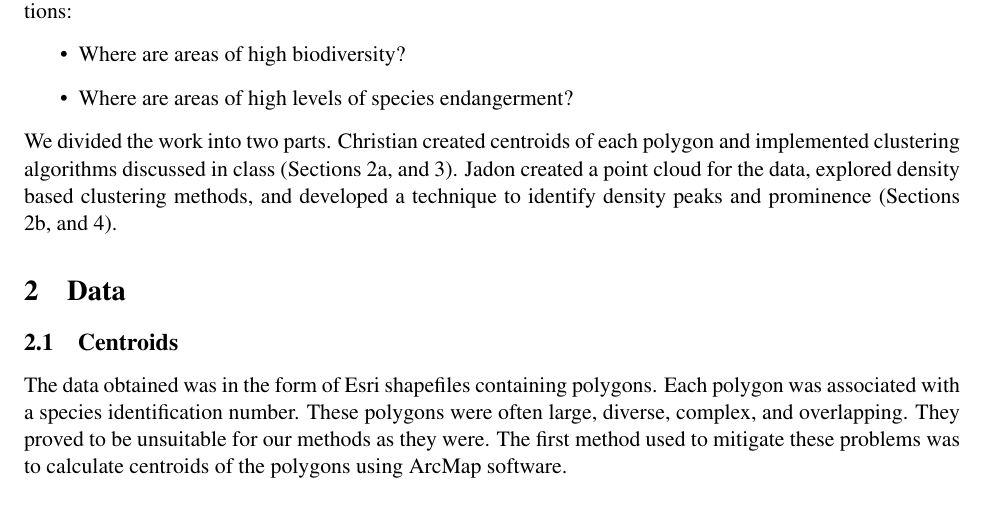
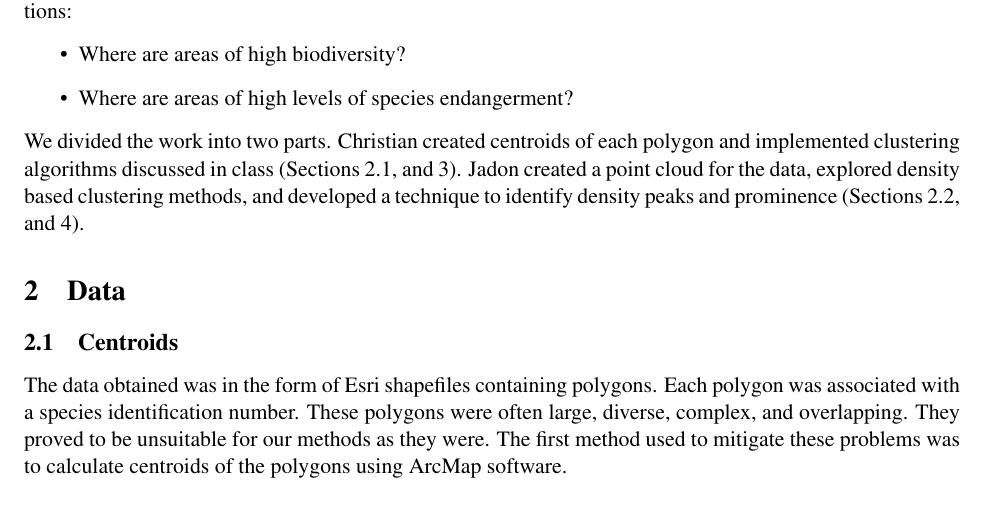
Before and after one commit to christianfelt/DataMiningProject, a LaTeX document (FinalReport/report.tex): part of page 1 of 8, cut so that both start at the same text. Compiled offline with pdfLaTeX.

Commit message:
tiny final report modifications

```diff
--- a/FinalReport/report.tex
+++ b/FinalReport/report.tex
@@ -36,7 +36,7 @@
 			\item Where are areas of high biodiversity?
 			\item Where are areas of high levels of species endangerment?
 		\end{itemize}
-		We divided the work into two parts. Christian created centroids of each polygon and implemented clustering algorithms discussed in class (Sections 2a, and 3). Jadon created a point cloud for the data, explored density based clustering methods, and developed a technique to identify density peaks and prominence (Sections 2b, and 4).
+		We divided the work into two parts. Christian created centroids of each polygon and implemented clustering algorithms discussed in class (Sections 2.1, and 3). Jadon created a point cloud for the data, explored density based clustering methods, and developed a technique to identify density peaks and prominence (Sections 2.2, and 4).
 
 	\section{Data}
 	\subsection{Centroids}
```
Also changed, not shown: FinalReport/report.pdf.
